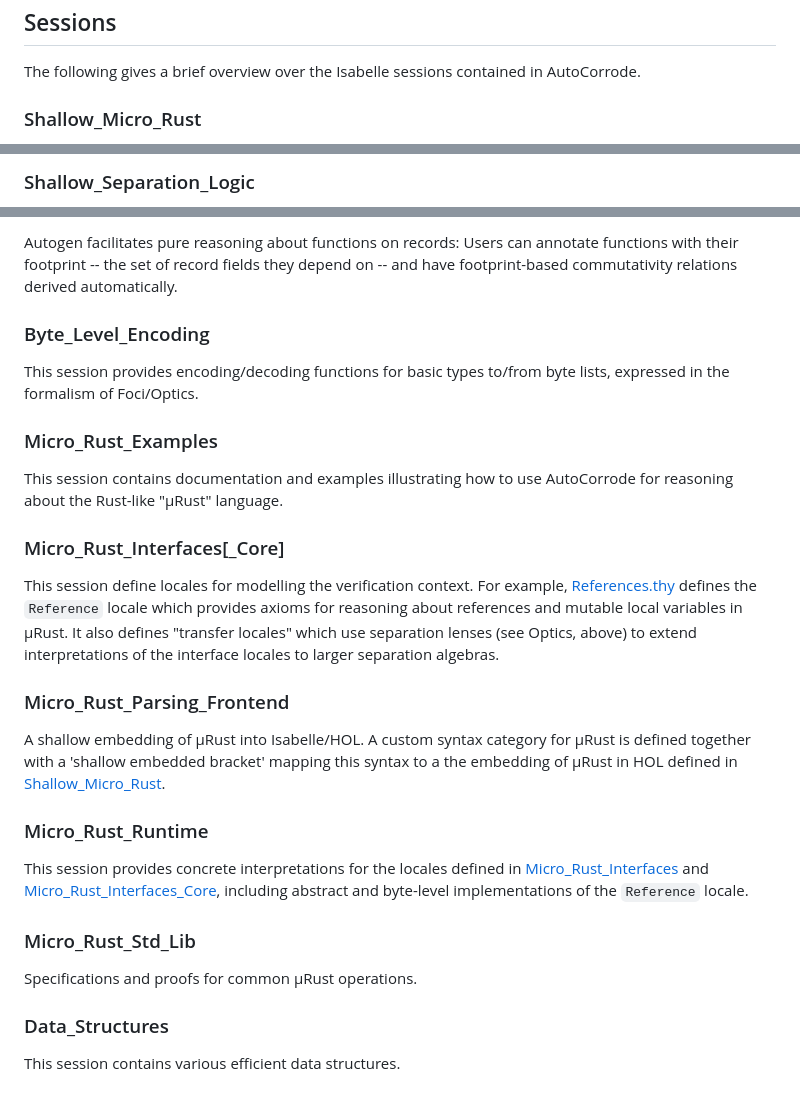
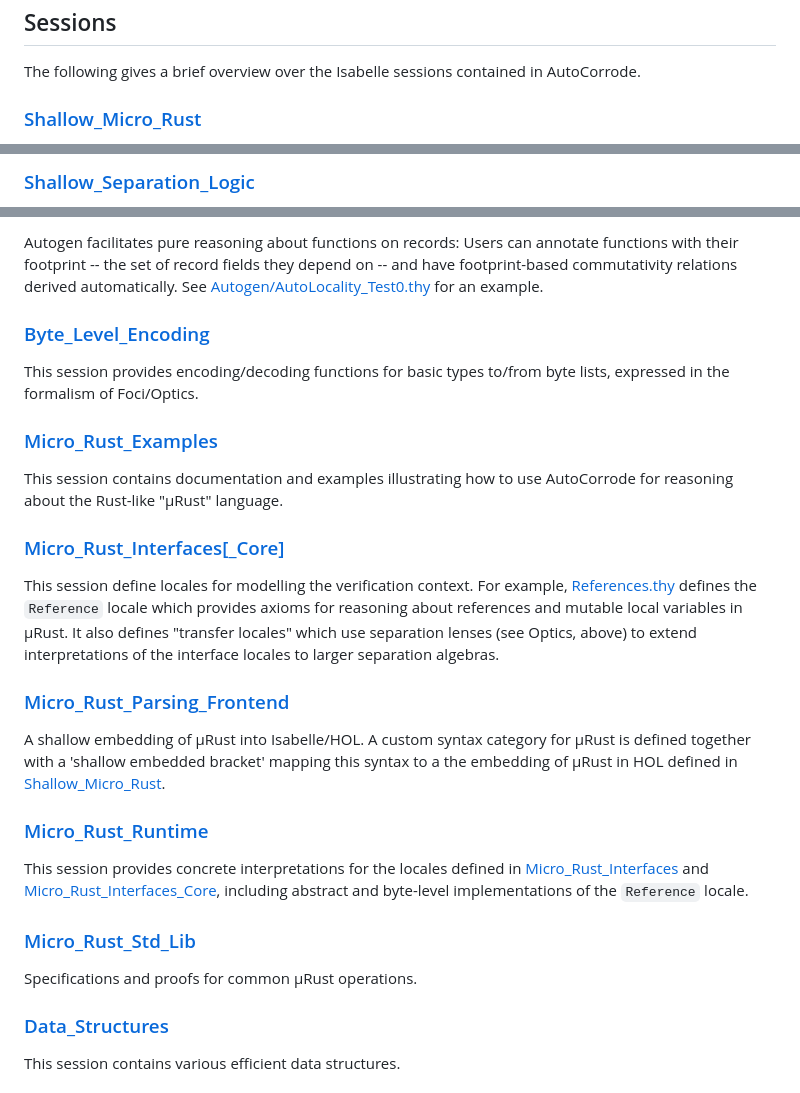
Before and after one commit to dominic-mulligan-aws/AutoCorrode, a Markdown page: README.md, 3 parts joined by grey strips. Rendered like a GitHub page.

Commit message:
README: Add various references to HTML rendered source code
Signed-off-by: Hanno Becker <beckphan@amazon.co.uk>

```diff
--- a/README.md
+++ b/README.md
@@ -45,5 +45,5 @@ If you want to cite AutoCorrode, consider using the following BibTeX entry:
 
 The following gives a brief overview over the Isabelle sessions contained in AutoCorrode.
 
-### Shallow_Micro_Rust
+### [Shallow_Micro_Rust](https://awslabs.github.io/AutoCorrode/Shallow_Micro_Rust.Shallow_Micro_Rust.html)
 
@@ -51,3 +51,3 @@ This session defines the "µRust monad" for modelling imperative computations in
 
-### Shallow_Separation_Logic
+### [Shallow_Separation_Logic](https://awslabs.github.io/AutoCorrode/Shallow_Separation_Logic.Shallow_Separation_Logic.html)
 
@@ -75,13 +75,13 @@ Crush is a family of highly customizable and scalable tactics for reasoning in s
 
-Autogen facilitates pure reasoning about functions on records: Users can annotate functions with their footprint -- the set of record fields they depend on -- and have footprint-based commutativity relations derived automatically.
+Autogen facilitates pure reasoning about functions on records: Users can annotate functions with their footprint -- the set of record fields they depend on -- and have footprint-based commutativity relations derived automatically. See [Autogen/AutoLocality_Test0.thy](https://awslabs.github.io/AutoCorrode/Autogen.AutoLocality_Test0.html) for an example.
 
-### Byte_Level_Encoding
+### [Byte_Level_Encoding](https://awslabs.github.io/AutoCorrode/Byte_Level_Encoding.Byte_Level_Encoding.html)
 
 This session provides encoding/decoding functions for basic types to/from byte lists, expressed in the formalism of Foci/Optics.
 
-### Micro_Rust_Examples
+### [Micro_Rust_Examples](https://awslabs.github.io/AutoCorrode/Micro_Rust_Examples.Micro_Rust_Examples.html)
 
 This session contains documentation and examples illustrating how to use AutoCorrode for reasoning about the Rust-like "µRust" language.
 
-### Micro_Rust_Interfaces[_Core]
+### [Micro_Rust_Interfaces[_Core]](https://awslabs.github.io/AutoCorrode/Micro_Rust_Interfaces_Core.Micro_Rust_Interfaces_Core.html)
 
@@ -89,7 +89,7 @@ This session define locales for modelling the verification context. For example,
 
-### Micro_Rust_Parsing_Frontend
+### [Micro_Rust_Parsing_Frontend](https://awslabs.github.io/AutoCorrode/Micro_Rust_Parsing_Frontend.Micro_Rust_Parsing_Frontend.html)
 
 A shallow embedding of µRust into Isabelle/HOL. A custom syntax category for µRust is defined together with a 'shallow embedded bracket' mapping this syntax to a the embedding of µRust in HOL defined in [Shallow_Micro_Rust](Shallow_Micro_Rust).
 
-### Micro_Rust_Runtime
+### [Micro_Rust_Runtime](https://awslabs.github.io/AutoCorrode/Micro_Rust_Runtime.Micro_Rust_Runtime.html)
 
@@ -97,9 +97,9 @@ This session provides concrete interpretations for the locales defined in [Micro
 
-### Micro_Rust_Std_Lib
+### [Micro_Rust_Std_Lib](https://awslabs.github.io/AutoCorrode/Micro_Rust_Std_Lib.Micro_Rust_Std_Lib.html)
 
 Specifications and proofs for common µRust operations.
 
-### Data_Structures
+### [Data_Structures](https://awslabs.github.io/AutoCorrode/Data_Structures.Data_Structures.html)
 
 This session contains various efficient data structures.
 
```
Also changed, not shown: other parts of README.md (+14 -14 lines).
